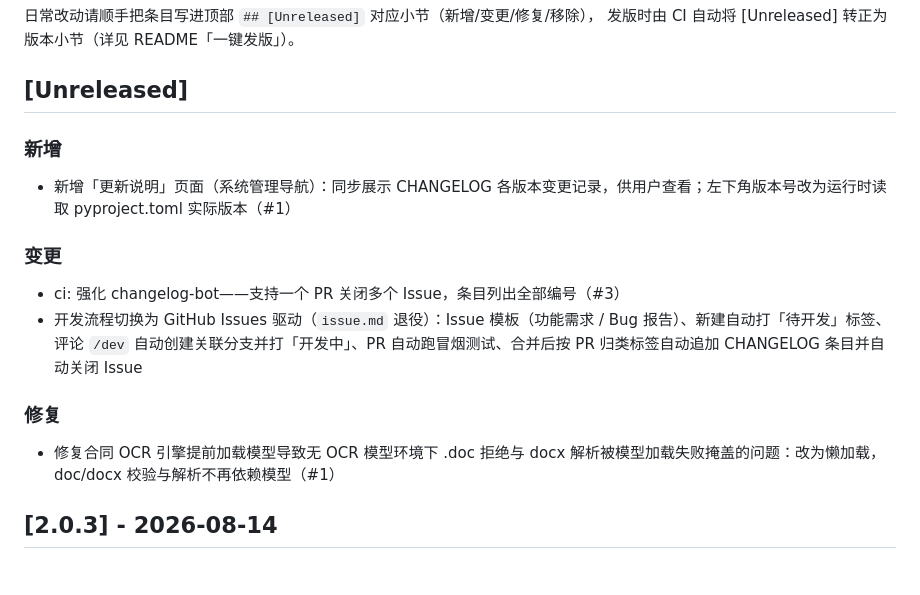
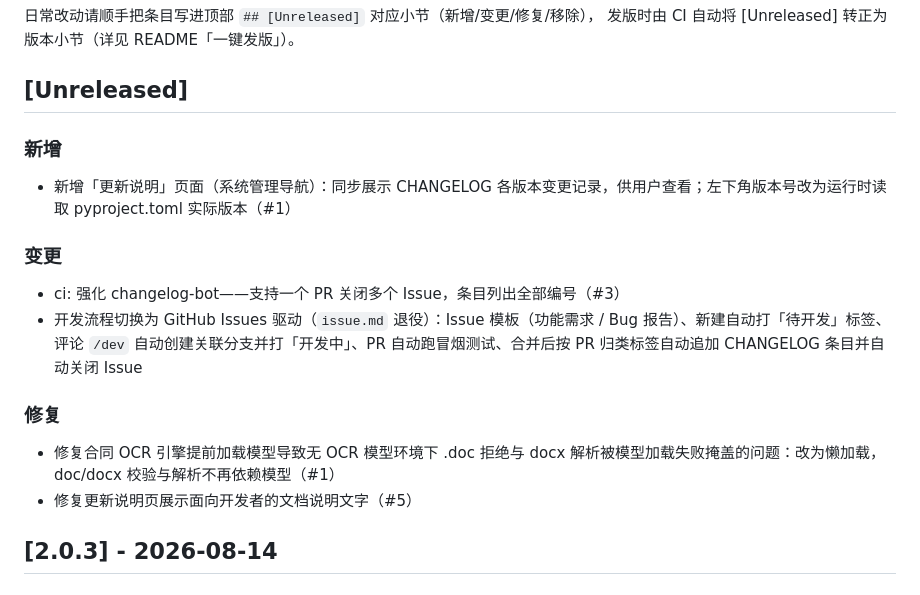
Before and after one commit to timmycheng/BillHub, a Markdown page: CHANGELOG.md, the part around the change. GitHub-like rendering.

Commit message:
chore(changelog): 自动追加 PR #15 条目

```diff
--- a/CHANGELOG.md
+++ b/CHANGELOG.md
@@ -10,19 +10,22 @@ BillHub（原 WZBill）——合同 / 发票 / 审批 / 报销一体化处理平
 发版时由 CI 自动将 [Unreleased] 转正为版本小节（详见 README「一键发版」）。
 
 ## [Unreleased]
+### 新增
 
-### 新增
 
 - 新增「更新说明」页面（系统管理导航）：同步展示 CHANGELOG 各版本变更记录，供用户查看；左下角版本号改为运行时读取 pyproject.toml 实际版本（#1）
 
 ### 变更
+
 
 - ci: 强化 changelog-bot——支持一个 PR 关闭多个 Issue，条目列出全部编号（#3）
 - 开发流程切换为 GitHub Issues 驱动（`issue.md` 退役）：Issue 模板（功能需求 / Bug 报告）、新建自动打「待开发」标签、评论 `/dev` 自动创建关联分支并打「开发中」、PR 自动跑冒烟测试、合并后按 PR 归类标签自动追加 CHANGELOG 条目并自动关闭 Issue
 
 ### 修复
 
+
 - 修复合同 OCR 引擎提前加载模型导致无 OCR 模型环境下 .doc 拒绝与 docx 解析被模型加载失败掩盖的问题：改为懒加载，doc/docx 校验与解析不再依赖模型（#1）
+- 修复更新说明页展示面向开发者的文档说明文字（#5）
 
 ## [2.0.3] - 2026-08-14
 
```
